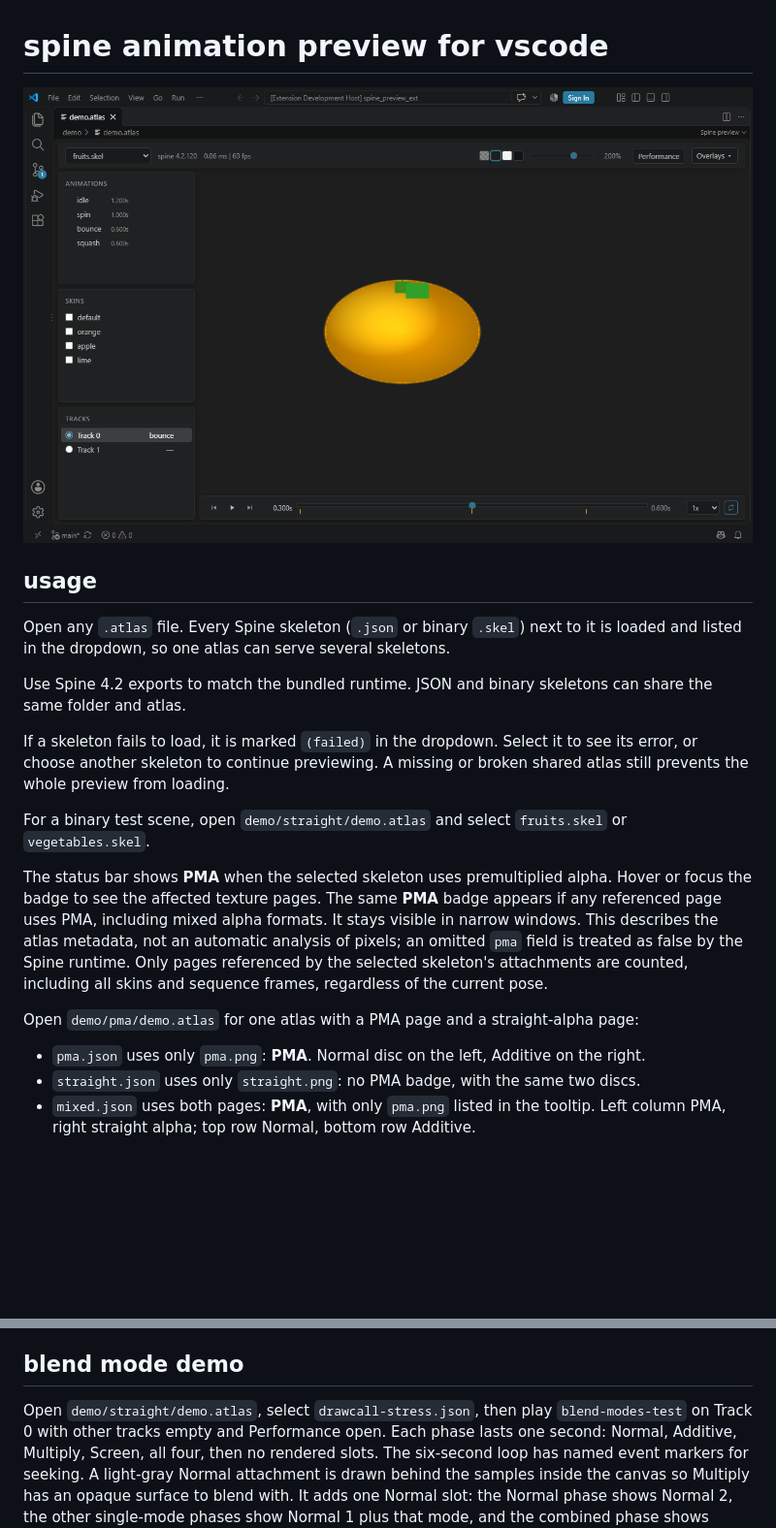
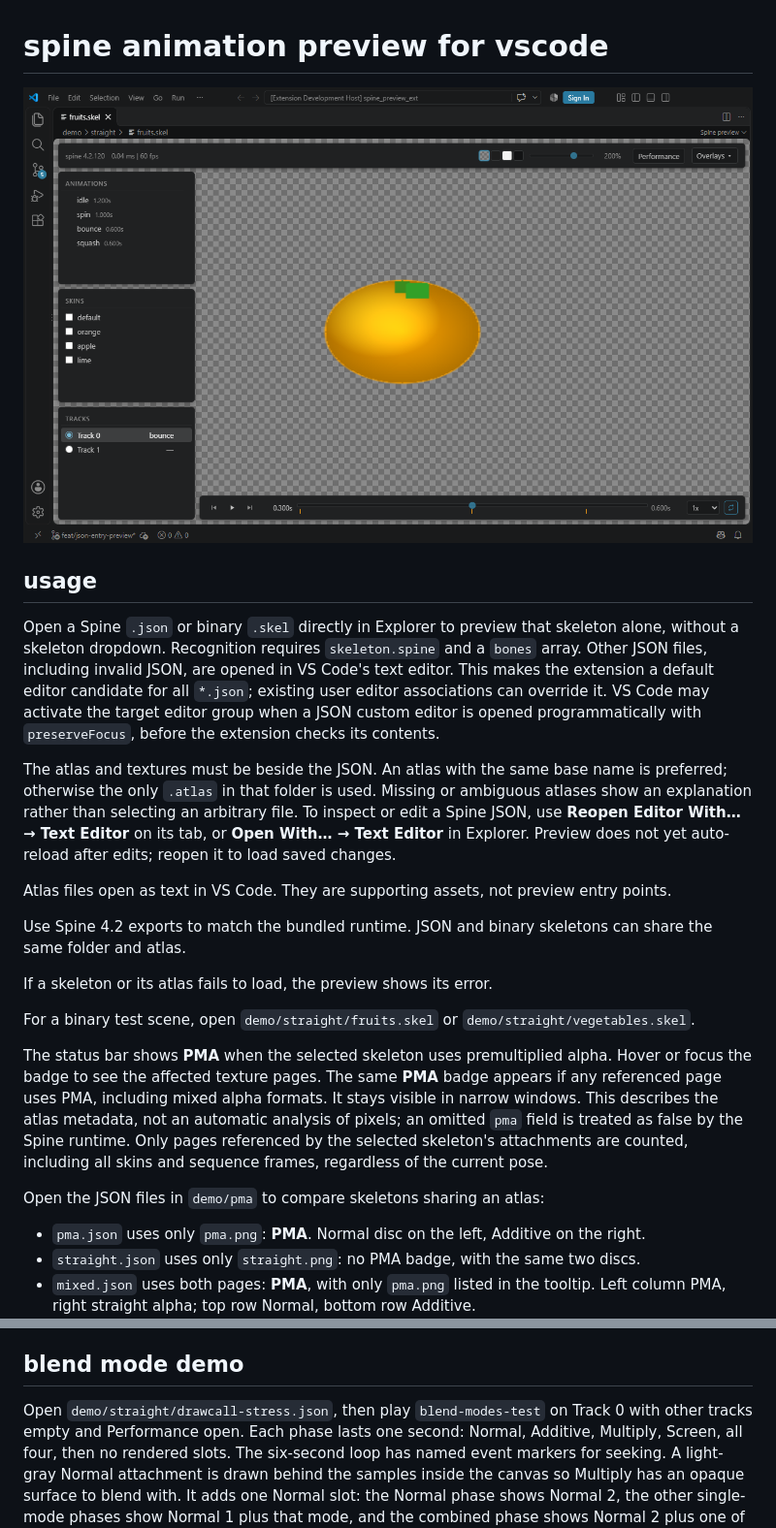
Before and after one commit to neymanushka/spine_preview_ext, a Markdown page: README.md, 2 parts joined by grey strips. Shown at 97% size. Rendered like a GitHub page; pictures changed too: preview.png; blank space fills up the shorter version.

Commit message:
feat: open skeleton files directly in preview (4.0.0)

```diff
--- a/README.md
+++ b/README.md
@@ -4,18 +4,29 @@
 
 ## usage
 
-Open any `.atlas` file. Every Spine skeleton (`.json` or binary `.skel`) next to it is loaded and
-listed in the dropdown, so one atlas can serve several skeletons.
+Open a Spine `.json` or binary `.skel` directly in Explorer to preview that
+skeleton alone, without a skeleton dropdown. Recognition requires `skeleton.spine`
+and a `bones` array. Other JSON files, including invalid JSON, are opened in VS Code's
+text editor. This makes the extension a default editor candidate for all `*.json`;
+existing user editor associations can override it.
+VS Code may activate the target editor group when a JSON custom editor is opened
+programmatically with `preserveFocus`, before the extension checks its contents.
+
+The atlas and textures must be beside the JSON. An atlas with the same base name
+is preferred; otherwise the only `.atlas` in that folder is used. Missing or
+ambiguous atlases show an explanation rather than selecting an arbitrary file.
+To inspect or edit a Spine JSON, use **Reopen Editor With… → Text Editor** on its
+tab, or **Open With… → Text Editor** in Explorer. Preview does not yet auto-reload
+after edits; reopen it to load saved changes.
+
+Atlas files open as text in VS Code. They are supporting assets, not preview entry points.
 
 Use Spine 4.2 exports to match the bundled runtime. JSON and binary skeletons
 can share the same folder and atlas.
 
-If a skeleton fails to load, it is marked `(failed)` in the dropdown. Select it
-to see its error, or choose another skeleton to continue previewing. A missing
-or broken shared atlas still prevents the whole preview from loading.
+If a skeleton or its atlas fails to load, the preview shows its error.
 
-For a binary test scene, open `demo/straight/demo.atlas` and select `fruits.skel` or
-`vegetables.skel`.
+For a binary test scene, open `demo/straight/fruits.skel` or `demo/straight/vegetables.skel`.
 
 The status bar shows **PMA** when the selected skeleton uses premultiplied alpha.
 Hover or focus the badge to see the affected texture pages. The same **PMA** badge
@@ -25,7 +36,7 @@ an omitted `pma` field is treated as false by the Spine runtime.
 Only pages referenced by the selected skeleton's attachments are counted,
 including all skins and sequence frames, regardless of the current pose.
 
-Open `demo/pma/demo.atlas` for one atlas with a PMA page and a straight-alpha page:
+Open the JSON files in `demo/pma` to compare skeletons sharing an atlas:
 
 - `pma.json` uses only `pma.png`: **PMA**. Normal disc on the left, Additive on the right.
 - `straight.json` uses only `straight.png`: no PMA badge, with the same two discs.
@@ -90,7 +101,7 @@ when the panel is closed; this is CPU elapsed time, not GPU time or CPU usage pe
 
 ## blend mode demo
 
-Open `demo/straight/demo.atlas`, select `drawcall-stress.json`, then play `blend-modes-test`
+Open `demo/straight/drawcall-stress.json`, then play `blend-modes-test`
 on Track 0 with other tracks empty and Performance open. Each phase lasts one
 second: Normal, Additive, Multiply, Screen, all four, then no rendered slots.
 The six-second loop has named event markers for seeking. A light-gray Normal
```
Also changed, not shown: CHANGELOG.md (+15 -0 lines), 3 other files.
